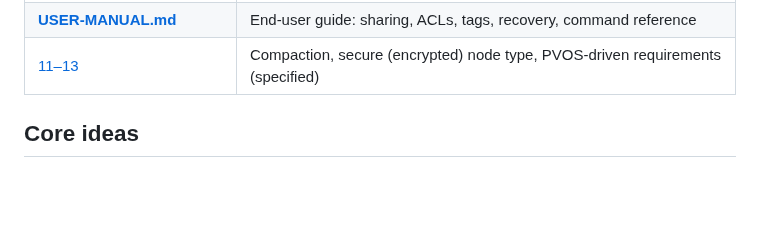
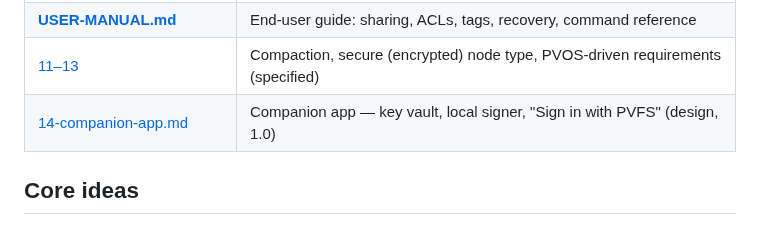
Before and after one commit to christcb03/phrasevault, a Markdown page: README.md, the part around the change. Drawn GitHub-style; blank space fills up the shorter version.

```diff
--- a/README.md
+++ b/README.md
@@ -51,6 +51,7 @@ See [`VERSIONING.md`](VERSIONING.md) for the layered version scheme.
 | [**08-roadmap-and-status.md**](docs/08-roadmap-and-status.md) | **What's built, what's next, open concerns** — the honest status index |
 | [**USER-MANUAL.md**](docs/USER-MANUAL.md) | End-user guide: sharing, ACLs, tags, recovery, command reference |
 | [11–13](docs/11-compaction-and-verifiable-snapshots.md) | Compaction, secure (encrypted) node type, PVOS-driven requirements (specified) |
+| [14-companion-app.md](docs/14-companion-app.md) | Companion app — key vault, local signer, "Sign in with PVFS" (design, 1.0) |
 
 ## Core ideas
 
```
Also changed, not shown: docs/08-roadmap-and-status.md (+16 -3 lines), docs/14-companion-app.md (added, +198 -0 lines).
